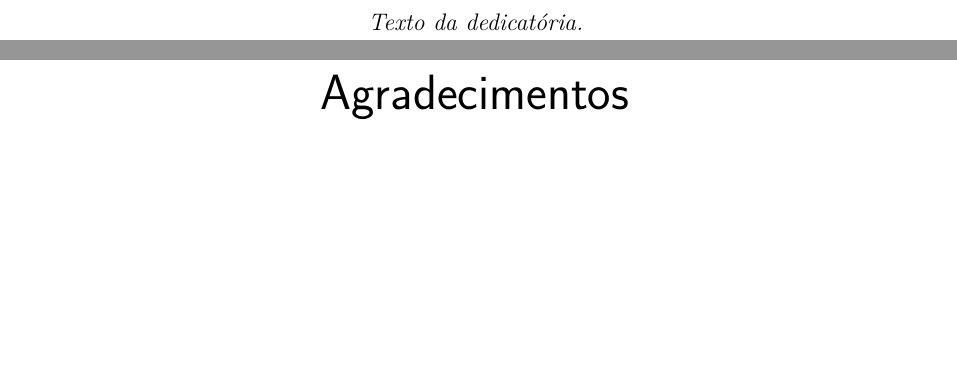
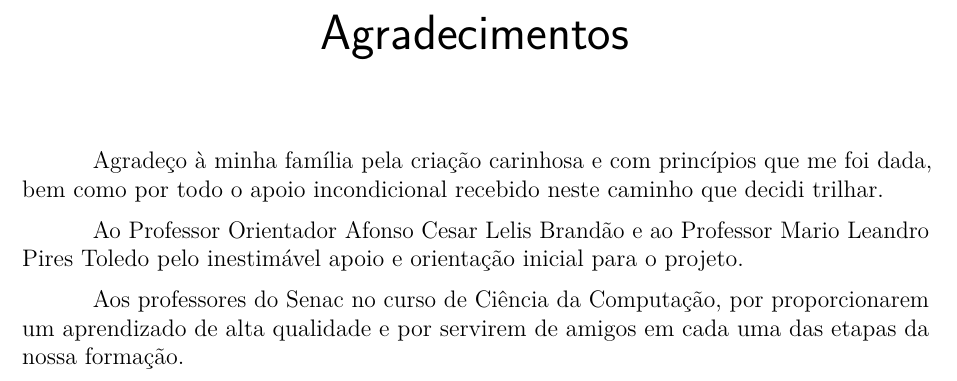
Before and after one commit to LucasMGuima/TCC, a LaTeX thesis (Texto/main.tex): two parts of pages 3 and 4 of 48 before the commit and part of page 3 of 47 after it, the two joined at a grey line, cut at the place of the change, the shorter picture padded with empty space. Compiled offline with pdfLaTeX.

Commit message:
Agradecimentos e titulos

```diff
--- a/Texto/main.tex
+++ b/Texto/main.tex
@@ -72,7 +72,7 @@
 \definecolor{g}{rgb}{0.7,0.7,0.7}  % gray
 
 % Informações de dados para CAPA e FOLHA DE ROSTO
-\titulo{Comparação e avaliação das implementações em R dos algoritmos GAM, GLM e MARS}
+\titulo{Sistema Flexível para Treino e Avaliação de Modelos de Regressão (GAM, GLM e MARS) com Conjuntos de Dados Arbitrários em R.}
 \autor{Lucas da Mata Guimarães}
 \local{São Paulo - Brasil}
 \data{2025}
@@ -216,17 +216,28 @@
 % ========================================================================
 % DEDICATÓRIA
 % ========================================================================
- \begin{dedicatoria}
-   \vspace*{\fill}
-   \centering
-   \noindent
-   \textit{ Texto da dedicatória.} \vspace*{\fill}
- \end{dedicatoria}
+% \begin{dedicatoria}
+%  \vspace*{\fill}
+%   \centering
+%   \noindent
+%   \textit{o ontem é história, o amanhã é um mistério, mas o hoje é uma dádiva, por isso se chama presente} \vspace*{\fill}
+% \end{dedicatoria}
 
 % ========================================================================
 % AGRADECIMENTOS
 % ========================================================================
 \begin{agradecimentos}
+    Agradeço à minha família pela criação carinhosa e com princípios que
+    me foi dada, bem como por todo o apoio incondicional recebido neste
+    caminho que decidi trilhar.
+
+    Ao Professor Orientador Afonso Cesar Lelis Brandão e ao Professor Mario
+    Leandro Pires Toledo pelo inestimável apoio e orientação inicial para o
+    projeto.
+
+    Aos professores do Senac no curso de Ciência da Computação,
+    por proporcionarem um aprendizado de alta qualidade e por servirem de
+    amigos em cada uma das etapas da nossa formação.
 \end{agradecimentos}
 
 % ========================================================================
```
Also changed, not shown: Texto/main.pdf.
